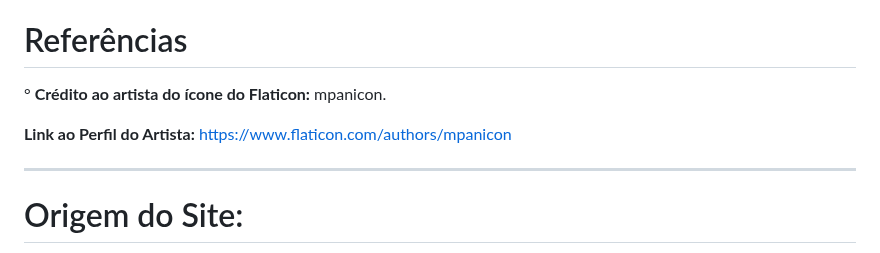
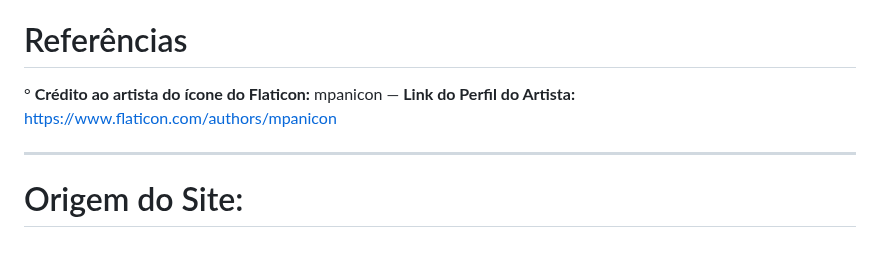
Before and after one commit to maiconojedarocha-ux/Agrinho2026-Vale-Paiquere, a Markdown page: README.md, the part around the change. Drawn GitHub-style.

```diff
--- a/README.md
+++ b/README.md
@@ -20,9 +20,7 @@ Aqui, a separação tradicional entre homem e natureza desaparece. O site divide
 
 # Referências
 
-° **Crédito ao artista do ícone do Flaticon:** mpanicon.
-
-**Link ao Perfil do Artista:** https://www.flaticon.com/authors/mpanicon
+° **Crédito ao artista do ícone do Flaticon:** mpanicon — **Link do Perfil do Artista:** https://www.flaticon.com/authors/mpanicon
 
 ---
 
```
